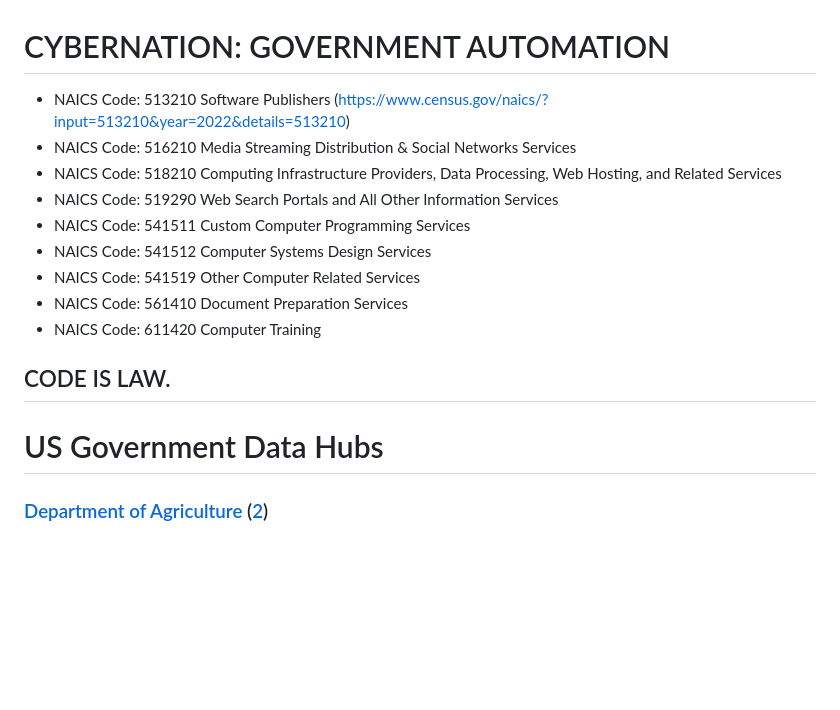
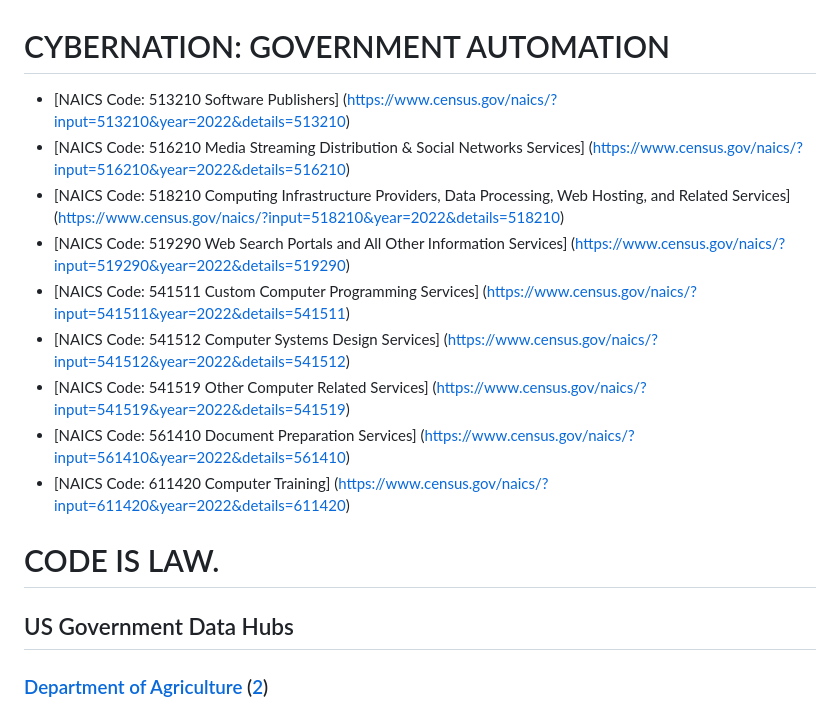
Before and after one commit to TechnoCannon1337/CyberNation, a Markdown page: README.md, the part around the change. Drawn GitHub-style; blank space fills up the shorter version.

```diff
--- a/README.md
+++ b/README.md
@@ -1,16 +1,16 @@
 # CYBERNATION: GOVERNMENT AUTOMATION
-* NAICS Code: 513210 Software Publishers (https://www.census.gov/naics/?input=513210&year=2022&details=513210)
-* NAICS Code: 516210 Media Streaming Distribution & Social Networks Services
-* NAICS Code: 518210 Computing Infrastructure Providers, Data Processing, Web Hosting, and Related Services
-* NAICS Code: 519290 Web Search Portals and All Other Information Services
-* NAICS Code: 541511 Custom Computer Programming Services
-* NAICS Code: 541512 Computer Systems Design Services
-* NAICS Code: 541519 Other Computer Related Services
-* NAICS Code: 561410 Document Preparation Services
-* NAICS Code: 611420 Computer Training
+* [NAICS Code: 513210 Software Publishers] (https://www.census.gov/naics/?input=513210&year=2022&details=513210)
+* [NAICS Code: 516210 Media Streaming Distribution & Social Networks Services] (https://www.census.gov/naics/?input=516210&year=2022&details=516210)
+* [NAICS Code: 518210 Computing Infrastructure Providers, Data Processing, Web Hosting, and Related Services] (https://www.census.gov/naics/?input=518210&year=2022&details=518210)
+* [NAICS Code: 519290 Web Search Portals and All Other Information Services] (https://www.census.gov/naics/?input=519290&year=2022&details=519290)
+* [NAICS Code: 541511 Custom Computer Programming Services] (https://www.census.gov/naics/?input=541511&year=2022&details=541511)
+* [NAICS Code: 541512 Computer Systems Design Services] (https://www.census.gov/naics/?input=541512&year=2022&details=541512)
+* [NAICS Code: 541519 Other Computer Related Services] (https://www.census.gov/naics/?input=541519&year=2022&details=541519)
+* [NAICS Code: 561410 Document Preparation Services] (https://www.census.gov/naics/?input=561410&year=2022&details=561410)
+* [NAICS Code: 611420 Computer Training] (https://www.census.gov/naics/?input=611420&year=2022&details=611420)
 
-## CODE IS LAW.
-# US Government Data Hubs
+# CODE IS LAW.
+## US Government Data Hubs
 ### [Department of Agriculture](http://www.usda.gov/data/) ([2](http://www.usda.gov/wps/portal/usda/usdahome?navid=DATA_STATISTICS))
 * [Economic Research Service](http://www.ers.usda.gov/data-products.aspx)
 * [Food and Nutrition Service](http://www.fns.usda.gov/data-and-statistics)
```
